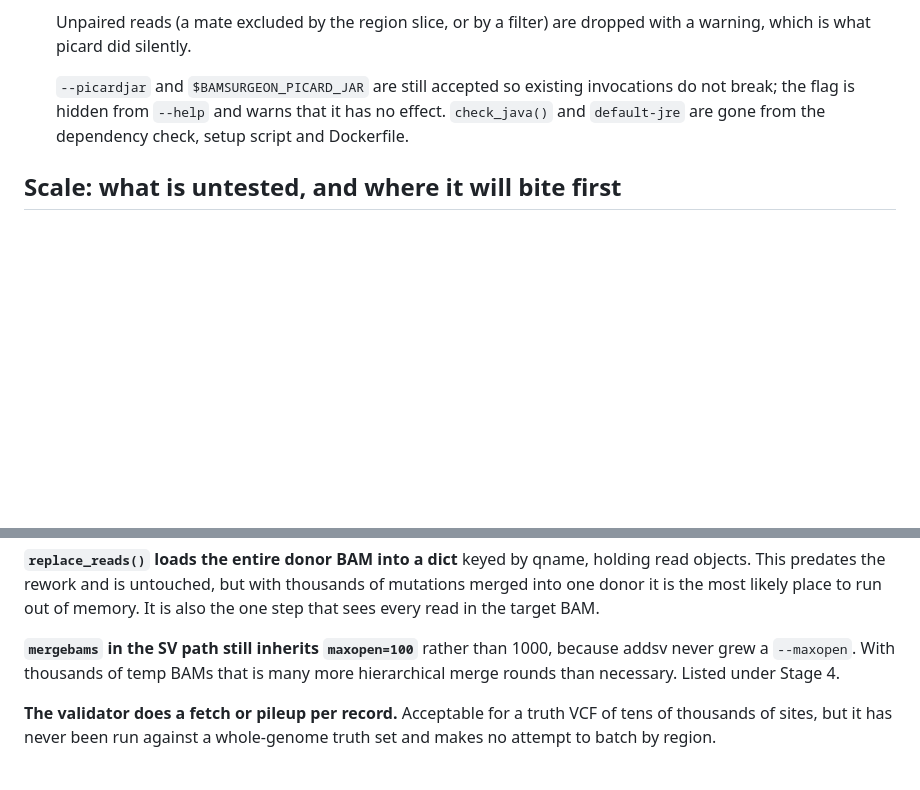
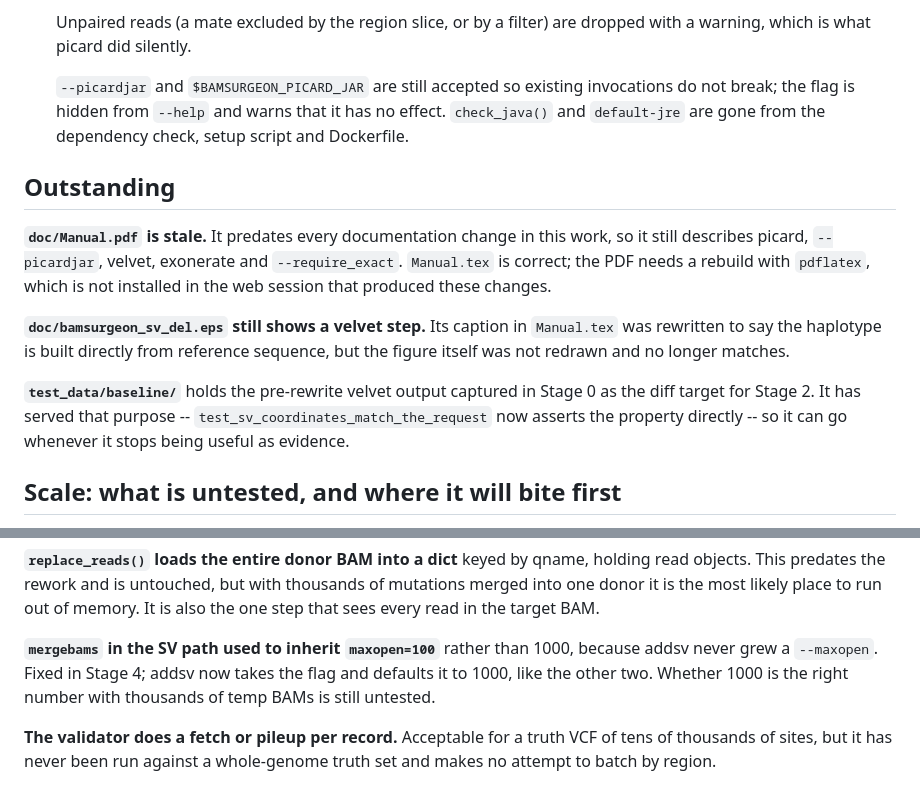
Before and after one commit to adamewing/bamsurgeon, a Markdown page: doc/design-notes.md, 2 parts joined by grey strips. Drawn GitHub-style; blank space fills up the shorter version.

Commit message:
Record what is left, and correct a stale note
addsv grew --maxopen in Stage 4, so the scale note claiming it still
inherits mergebams' default of 100 was wrong.

Adds an Outstanding section for the three things this work did not
finish: doc/Manual.pdf predates every documentation change and still
describes picard, velvet, exonerate and --require_exact; the SV figure
still draws a velvet step its caption no longer claims; and the Stage 0
velvet baseline has outlived the comparison it was captured for.

Co-Authored-By: Claude Opus 5 <noreply@anthropic.com>
Claude-Session: https://claude.ai/code/session_01P2fqwAspP4FYm1ayU1FwPp

```diff
--- a/doc/design-notes.md
+++ b/doc/design-notes.md
@@ -242,6 +242,24 @@ uniformly Q40.
   has no effect. `check_java()` and `default-jre` are gone from the dependency
   check, setup script and Dockerfile.
 
+## Outstanding
+
+**`doc/Manual.pdf` is stale.** It predates every documentation change in this
+work, so it still describes picard, `--picardjar`, velvet, exonerate and
+`--require_exact`. `Manual.tex` is correct; the PDF needs a rebuild with
+`pdflatex`, which is not installed in the web session that produced these
+changes.
+
+**`doc/bamsurgeon_sv_del.eps` still shows a velvet step.** Its caption in
+`Manual.tex` was rewritten to say the haplotype is built directly from
+reference sequence, but the figure itself was not redrawn and no longer
+matches.
+
+**`test_data/baseline/`** holds the pre-rewrite velvet output captured in
+Stage 0 as the diff target for Stage 2. It has served that purpose --
+`test_sv_coordinates_match_the_request` now asserts the property directly --
+so it can go whenever it stops being useful as evidence.
+
 ## Scale: what is untested, and where it will bite first
 
 Everything here has only been exercised on a ~770 kb chr22 region at ~50x.
@@ -274,9 +292,10 @@ thousands of mutations merged into one donor it is the most likely place to
 run out of memory. It is also the one step that sees every read in the target
 BAM.
 
-**`mergebams` in the SV path still inherits `maxopen=100`** rather than 1000,
-because addsv never grew a `--maxopen`. With thousands of temp BAMs that is
-many more hierarchical merge rounds than necessary. Listed under Stage 4.
+**`mergebams` in the SV path used to inherit `maxopen=100`** rather than
+1000, because addsv never grew a `--maxopen`. Fixed in Stage 4; addsv now
+takes the flag and defaults it to 1000, like the other two. Whether 1000 is
+the right number with thousands of temp BAMs is still untested.
 
 **The validator does a fetch or pileup per record.** Acceptable for a
 truth VCF of tens of thousands of sites, but it has never been run against a
```
